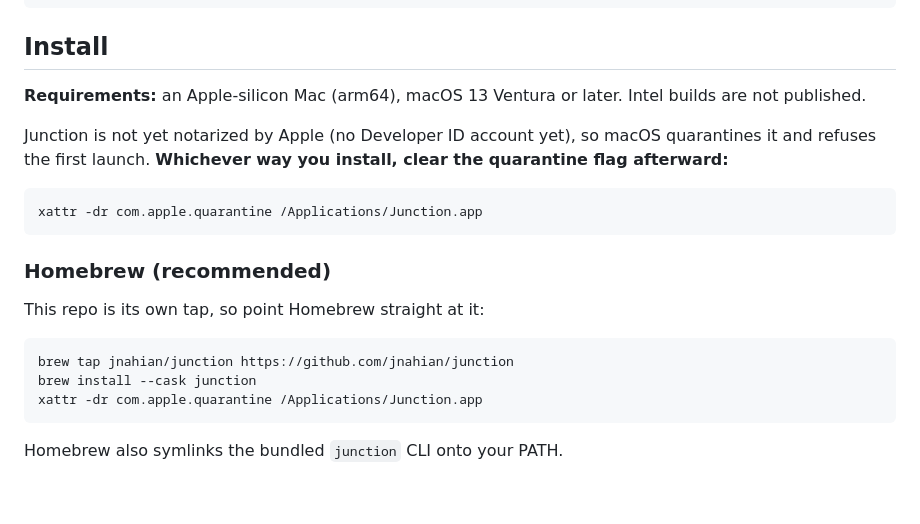
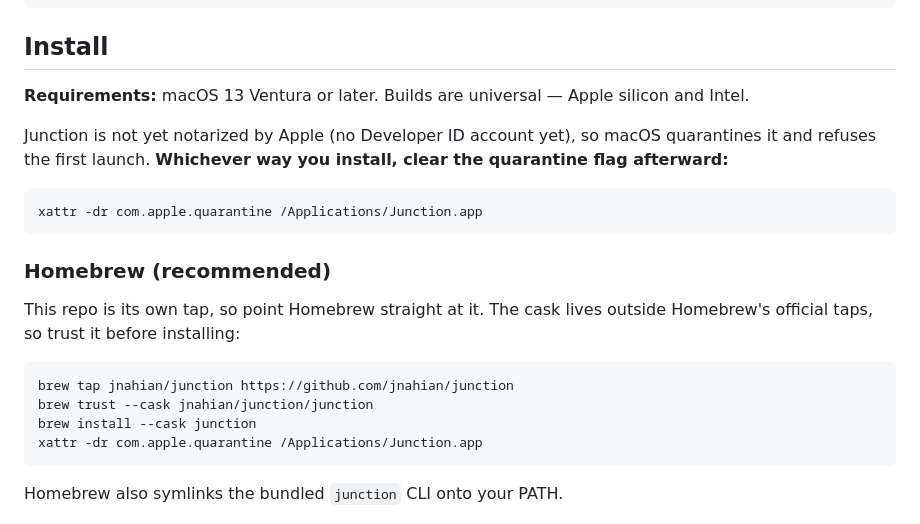
Before and after one commit to jnahian/junction, a Markdown page: README.md, the part around the change. GitHub-like rendering; blank space fills up the shorter version.

Commit message:
docs: correct the install instructions in the README
Two things were wrong for anyone following them:

- Requirements claimed Apple-silicon only ("Intel builds are not
  published"), but bundle-app.sh has built universal binaries since
  0.5.1 (--arch arm64 --arch x86_64), and the 0.5.1 notes say so.
- The Homebrew flow was missing `brew trust --cask`. The cask lives
  outside Homebrew's official taps, so installing without trusting it
  first fails.

Co-Authored-By: Claude Opus 4.8 (1M context) <noreply@anthropic.com>
Claude-Session: https://claude.ai/code/session_01TMmq5nYc2PEzPobRQ4mUYG

````diff
--- a/README.md
+++ b/README.md
@@ -69,7 +69,7 @@ junction config validate
 
 ## Install
 
-**Requirements:** an Apple-silicon Mac (arm64), macOS 13 Ventura or later. Intel builds are not published.
+**Requirements:** macOS 13 Ventura or later. Builds are universal — Apple silicon and Intel.
 
 Junction is not yet notarized by Apple (no Developer ID account yet), so macOS quarantines it and refuses the first launch. **Whichever way you install, clear the quarantine flag afterward:**
 
@@ -79,10 +79,12 @@ xattr -dr com.apple.quarantine /Applications/Junction.app
 
 ### Homebrew (recommended)
 
-This repo is its own tap, so point Homebrew straight at it:
+This repo is its own tap, so point Homebrew straight at it. The cask lives outside Homebrew's
+official taps, so trust it before installing:
 
 ```sh
 brew tap jnahian/junction https://github.com/jnahian/junction
+brew trust --cask jnahian/junction/junction
 brew install --cask junction
 xattr -dr com.apple.quarantine /Applications/Junction.app
 ```
````
